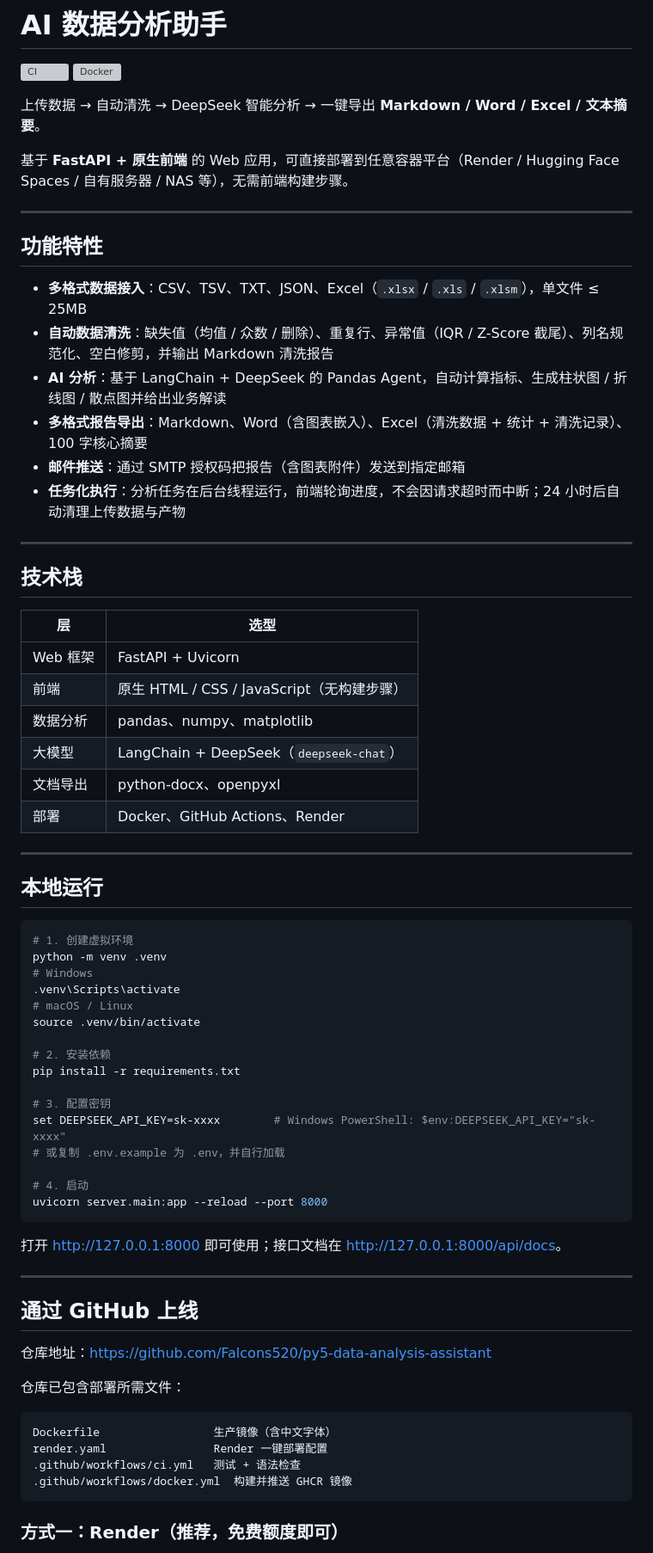
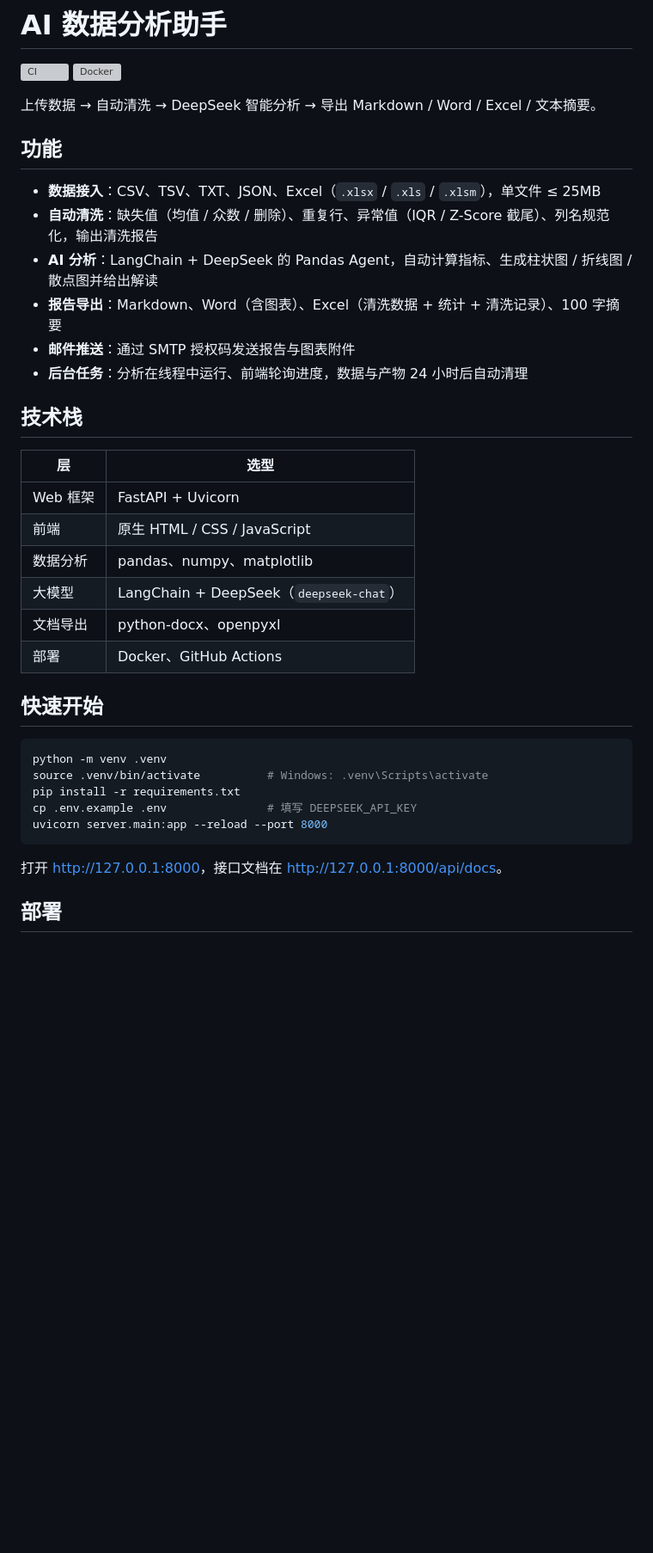
Before and after one commit to Falcons520/py5-data-analysis-assistant, a Markdown page: README.md, the part around one of its changes. Shown at 86% size. Drawn GitHub-style; blank space fills up the shorter version; grey boxes are pictures that could not be loaded.

Commit message:
docs: README 精简为产品文档，移除分享/迁移等过程内容

````diff
--- a/README.md
+++ b/README.md
@@ -3,73 +3,39 @@
 [![CI](https://github.com/Falcons520/py5-data-analysis-assistant/actions/workflows/ci.yml/badge.svg)](https://github.com/Falcons520/py5-data-analysis-assistant/actions/workflows/ci.yml)
 [![Docker](https://github.com/Falcons520/py5-data-analysis-assistant/actions/workflows/docker.yml/badge.svg)](https://github.com/Falcons520/py5-data-analysis-assistant/actions/workflows/docker.yml)
 
-上传数据 → 自动清洗 → DeepSeek 智能分析 → 一键导出 **Markdown / Word / Excel / 文本摘要**。
+上传数据 → 自动清洗 → DeepSeek 智能分析 → 导出 Markdown / Word / Excel / 文本摘要。
 
-基于 **FastAPI + 原生前端** 的 Web 应用，可直接部署到任意容器平台（Render / Hugging Face Spaces / 自有服务器 / NAS 等），无需前端构建步骤。
+## 功能
 
----
-
-## 功能特性
-
-- **多格式数据接入**：CSV、TSV、TXT、JSON、Excel（`.xlsx` / `.xls` / `.xlsm`），单文件 ≤ 25MB
-- **自动数据清洗**：缺失值（均值 / 众数 / 删除）、重复行、异常值（IQR / Z-Score 截尾）、列名规范化、空白修剪，并输出 Markdown 清洗报告
-- **AI 分析**：基于 LangChain + DeepSeek 的 Pandas Agent，自动计算指标、生成柱状图 / 折线图 / 散点图并给出业务解读
-- **多格式报告导出**：Markdown、Word（含图表嵌入）、Excel（清洗数据 + 统计 + 清洗记录）、100 字核心摘要
-- **邮件推送**：通过 SMTP 授权码把报告（含图表附件）发送到指定邮箱
-- **任务化执行**：分析任务在后台线程运行，前端轮询进度，不会因请求超时而中断；24 小时后自动清理上传数据与产物
-
----
+- **数据接入**：CSV、TSV、TXT、JSON、Excel（`.xlsx` / `.xls` / `.xlsm`），单文件 ≤ 25MB
+- **自动清洗**：缺失值（均值 / 众数 / 删除）、重复行、异常值（IQR / Z-Score 截尾）、列名规范化，输出清洗报告
+- **AI 分析**：LangChain + DeepSeek 的 Pandas Agent，自动计算指标、生成柱状图 / 折线图 / 散点图并给出解读
+- **报告导出**：Markdown、Word（含图表）、Excel（清洗数据 + 统计 + 清洗记录）、100 字摘要
+- **邮件推送**：通过 SMTP 授权码发送报告与图表附件
+- **后台任务**：分析在线程中运行、前端轮询进度，数据与产物 24 小时后自动清理
 
 ## 技术栈
 
 | 层 | 选型 |
 | --- | --- |
 | Web 框架 | FastAPI + Uvicorn |
-| 前端 | 原生 HTML / CSS / JavaScript（无构建步骤） |
+| 前端 | 原生 HTML / CSS / JavaScript |
 | 数据分析 | pandas、numpy、matplotlib |
 | 大模型 | LangChain + DeepSeek（`deepseek-chat`） |
 | 文档导出 | python-docx、openpyxl |
-| 部署 | Docker、GitHub Actions、Render |
+| 部署 | Docker、GitHub Actions |
 
----
-
-## 本地运行
+## 快速开始
 
 ```bash
-# 1. 创建虚拟环境
 python -m venv .venv
-# Windows
-.venv\Scripts\activate
-# macOS / Linux
-source .venv/bin/activate
-
-# 2. 安装依赖
+source .venv/bin/activate          # Windows: .venv\Scripts\activate
 pip install -r requirements.txt
-
-# 3. 配置密钥
-set DEEPSEEK_API_KEY=sk-xxxx        # Windows PowerShell: $env:DEEPSEEK_API_KEY="sk-xxxx"
-# 或复制 .env.example 为 .env，并自行加载
-
-# 4. 启动
+cp .env.example .env               # 填写 DEEPSEEK_API_KEY
 uvicorn server.main:app --reload --port 8000
 ```
 
-打开 <http://127.0.0.1:8000> 即可使用；接口文档在 <http://127.0.0.1:8000/api/docs>。
+打开 <http://127.0.0.1:8000>，接口文档在 <http://127.0.0.1:8000/api/docs>。
 
----
+## 部署
 
-## 通过 GitHub 上线
-
-仓库地址：<https://github.com/Falcons520/py5-data-analysis-assistant>
-
-仓库已包含部署所需文件：
-
-```
-Dockerfile                 生产镜像（含中文字体）
-render.yaml                Render 一键部署配置
-.github/workflows/ci.yml   测试 + 语法检查
-.github/workflows/docker.yml  构建并推送 GHCR 镜像
-```
-
-### 方式一：Render（推荐，免费额度即可）
-
````
Also changed, not shown: other parts of README.md (+27 -85 lines).
